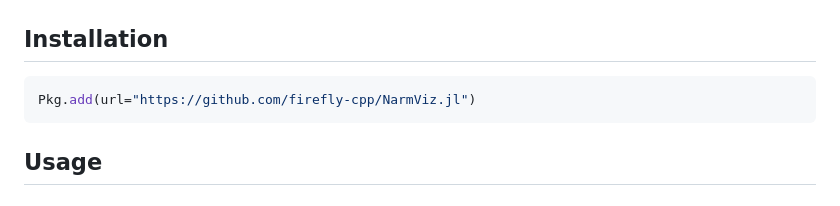
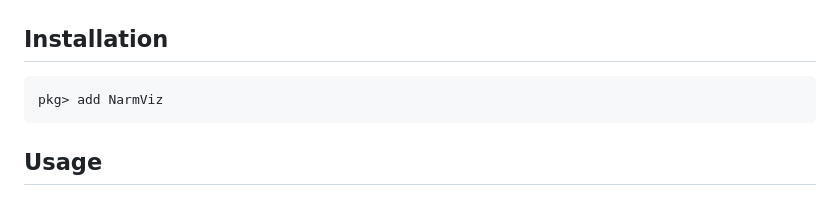
Before and after one commit to firefly-cpp/NarmViz.jl, a Markdown page: README.md, the part around the change. Rendered like a GitHub page.

Commit message:
Update installation instructions

````diff
--- a/README.md
+++ b/README.md
@@ -21,8 +21,8 @@ Example 1            |  Example 2
 
 ## Installation
 
-```sh
-Pkg.add(url="https://github.com/firefly-cpp/NarmViz.jl")
+```
+pkg> add NarmViz
 ```
 
 ## Usage
````
